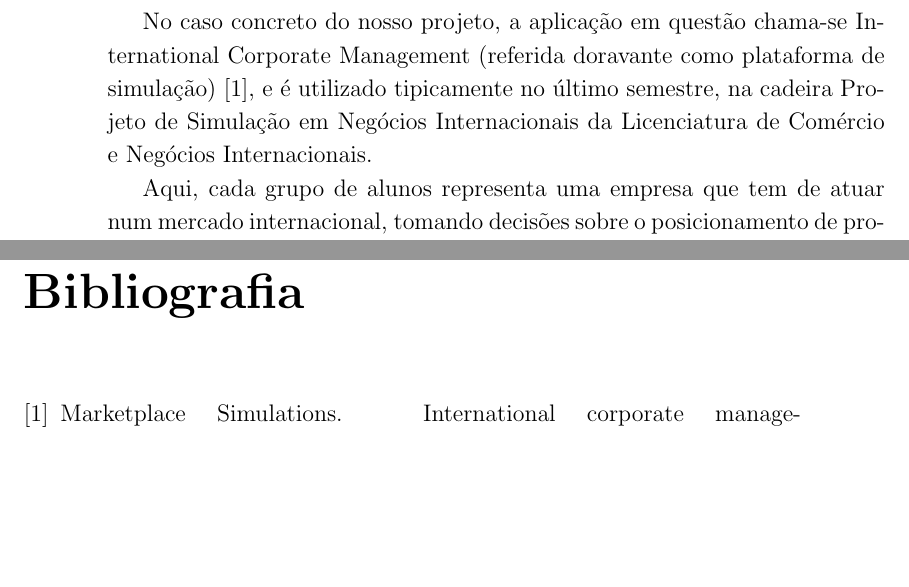
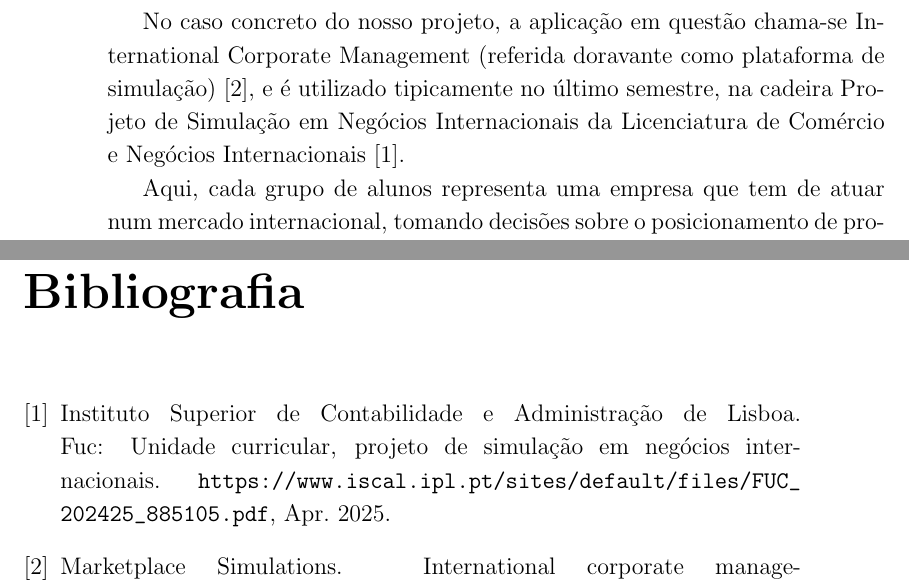
Before and after one commit to alicescfernandes/isel_final_project, a LaTeX book (docs/final_report/00_PRJ_main.tex, which reads docs/final_report/01_PRJ_cap_1_2_3.tex): two parts of pages 28 and 57 of 57, joined at a grey line, cut so that both start at the same text, the shorter picture padded with empty space. Compiled offline with pdfLaTeX.

Commit message:
one more ref

```diff
--- a/docs/final_report/01_PRJ_cap_1_2_3.tex
+++ b/docs/final_report/01_PRJ_cap_1_2_3.tex
@@ -142,7 +142,7 @@ Com os casos de utilização estabelecidos, foram identificados então os requis
 \subsection{Marketplace Simulations}
 A Marketplace Simulations  é uma empresa que desenvolve plataformas de simulação para fins educativos, ou seja, ferramentas que colocam os estudantes numa espécie de jogo onde cada equipa gere a sua própria empresa e compete com os colegas em cenários simulados. Acaba então por funcionar como uma espécie de laboratório virtual que pode ser usado no ensino superior, como no \gls{iscal}, onde os alunos aplicam os conceitos aprendidos numa experiência em contexto educativo.
 
-No caso concreto do nosso projeto, a aplicação em questão chama-se International Corporate Management (referida doravante como plataforma de simulação) \cite{MarketplaceSim_2025}, e é utilizado tipicamente no último semestre, na cadeira Projeto de Simulação em Negócios Internacionais da Licenciatura de Comércio e Negócios Internacionais.
+No caso concreto do nosso projeto, a aplicação em questão chama-se International Corporate Management (referida doravante como plataforma de simulação) \cite{MarketplaceSim_2025}, e é utilizado tipicamente no último semestre, na cadeira Projeto de Simulação em Negócios Internacionais da Licenciatura de Comércio e Negócios Internacionais \cite{FUC_ISCAL_2025}.
 
 \begin{figure}[h]
     \centering
```
